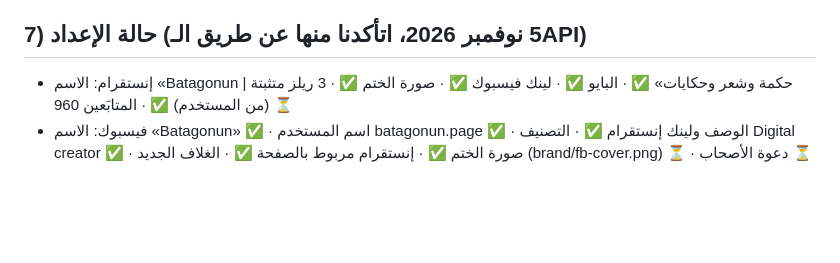
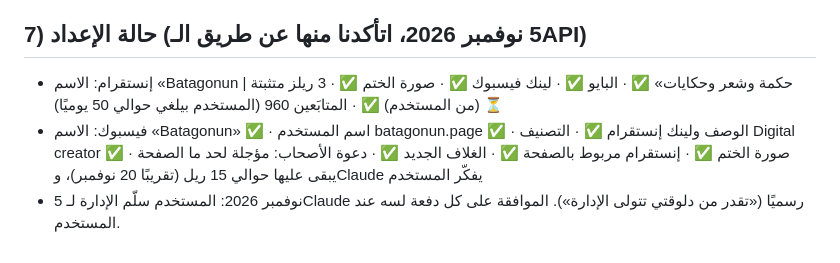
Before and after one commit to batagonun/hotel, a Markdown page: instagram-agent/STRATEGY.md, the part around the change. Rendered like a GitHub page; blank space fills up the shorter version.

Commit message:
Strategy: handover confirmed
Co-Authored-By: Claude Opus 5.5 <noreply@anthropic.com>
Claude-Session: https://claude.ai/code/session_014DGXiXjySD2k7u4dBqwjVk

```diff
--- a/instagram-agent/STRATEGY.md
+++ b/instagram-agent/STRATEGY.md
@@ -81,5 +81,6 @@
 - التوليد بالذكاء الاصطناعي مجاني بس، ومعاه إفصاح، ومن غير ناس حقيقيين أو مشاهد تاريخية.
 
 ## 7) حالة الإعداد (5 نوفمبر 2026، اتأكدنا منها عن طريق الـAPI)
-- إنستقرام: الاسم «Batagonun | حكمة وشعر وحكايات» ✅ · البايو ✅ · لينك فيسبوك ✅ · صورة الختم ✅ · 3 ريلز متثبتة (من المستخدم) ✅ · المتابَعين 960 ⏳
-- فيسبوك: الاسم «Batagonun» ✅ · اسم المستخدم batagonun.page ✅ · الوصف ولينك إنستقرام ✅ · التصنيف Digital creator ✅ · صورة الختم ✅ · إنستقرام مربوط بالصفحة ✅ · الغلاف الجديد (brand/fb-cover.png) ⏳ · دعوة الأصحاب ⏳
+- إنستقرام: الاسم «Batagonun | حكمة وشعر وحكايات» ✅ · البايو ✅ · لينك فيسبوك ✅ · صورة الختم ✅ · 3 ريلز متثبتة (من المستخدم) ✅ · المتابَعين 960 (المستخدم بيلغي حوالي 50 يوميًا) ⏳
+- فيسبوك: الاسم «Batagonun» ✅ · اسم المستخدم batagonun.page ✅ · الوصف ولينك إنستقرام ✅ · التصنيف Digital creator ✅ · صورة الختم ✅ · إنستقرام مربوط بالصفحة ✅ · الغلاف الجديد ✅ · دعوة الأصحاب: مؤجلة لحد ما الصفحة يبقى عليها حوالي 15 ريل (تقريبًا 20 نوفمبر)، وClaude يفكّر المستخدم
+- 5 نوفمبر 2026: المستخدم سلّم الإدارة لـClaude رسميًا («تقدر من دلوقتي تتولى الإدارة»). الموافقة على كل دفعة لسه عند المستخدم.
```
